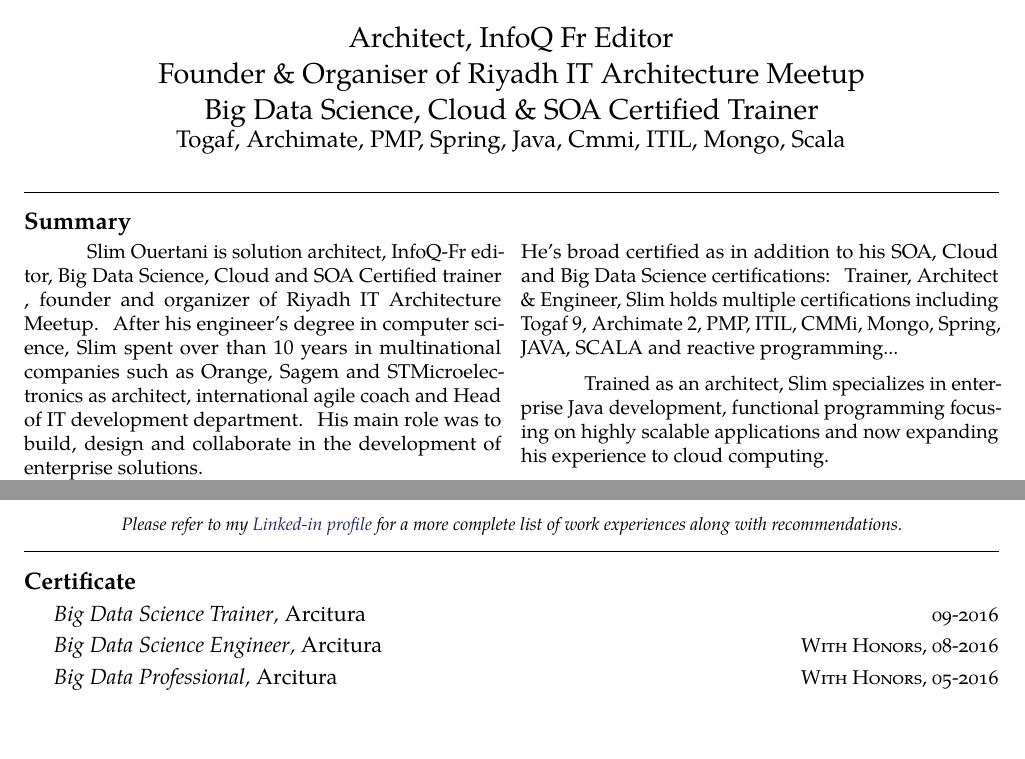
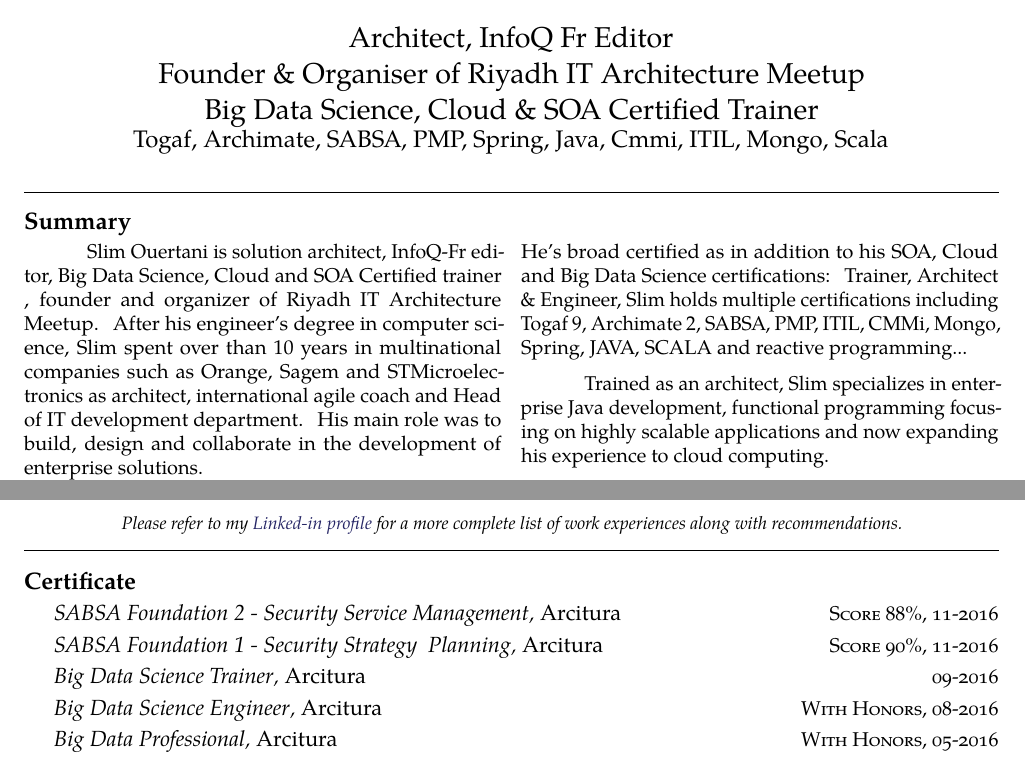
Before and after one commit to ouertani/cv, a LaTeX document (src/slim_ouertani.tex): two parts of pages 1 and 2 of 4, joined at a grey line, cut so that both start at the same text. Compiled offline with pdfLaTeX.

Commit message:
add Sabsa

```diff
--- a/src/slim_ouertani.tex
+++ b/src/slim_ouertani.tex
@@ -66,7 +66,7 @@
       \Large Architect, InfoQ Fr Editor \\
       Founder \& Organiser of Riyadh IT Architecture Meetup \\
       Big Data Science, Cloud \& SOA  Certified Trainer \\
-      \large Togaf, Archimate, PMP, Spring, Java, Cmmi, ITIL, Mongo, Scala
+      \large Togaf, Archimate, SABSA, PMP, Spring, Java, Cmmi, ITIL, Mongo, Scala
  \end{center}
 
 
@@ -82,7 +82,7 @@ After his engineer's degree in computer science, Slim spent over than 10 years i
 His main role was to build, design and collaborate in the development of enterprise solutions.
 
 \hspace{0.5cm} Slim regularly contributes to InfoQ-FR community where he is the author of many articles and news.
-He's broad certified as in addition to his SOA, Cloud and Big Data Science certifications: Trainer, Architect \& Engineer, Slim  holds multiple certifications including Togaf 9, Archimate 2, PMP, ITIL, CMMi, Mongo, Spring, JAVA, SCALA and reactive programming...
+He's broad certified as in addition to his SOA, Cloud and Big Data Science certifications: Trainer, Architect \& Engineer, Slim  holds multiple certifications including Togaf 9, Archimate 2, SABSA, PMP, ITIL, CMMi, Mongo, Spring, JAVA, SCALA and reactive programming...
 
 \hspace{0.5cm} Trained as an architect, Slim specializes in enterprise Java development, functional programming focusing on highly scalable applications and now expanding his experience to cloud computing.
 
@@ -269,6 +269,14 @@ He's broad certified as in addition to his SOA, Cloud and Big Data Science certi
 \spacedhrule{-0.2em}{-0.4em}
 
 \roottitle{Certificate}
+
+\headedsection
+  {{\sl \textit {SABSA Foundation 2 - Security Service Management},} Arcitura }
+  {\textsc{Score 88\%, 11-2016}}
+
+\headedsection
+  {{\sl \textit {SABSA Foundation 1 -  Security Strategy & Planning},} Arcitura }
+  {\textsc{Score 90\%, 11-2016}}
 
 \headedsection
   {{\sl \textit {Big Data Science Trainer},} Arcitura }
```
